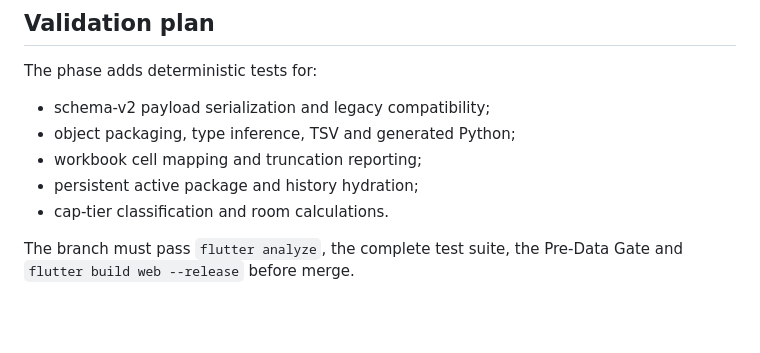
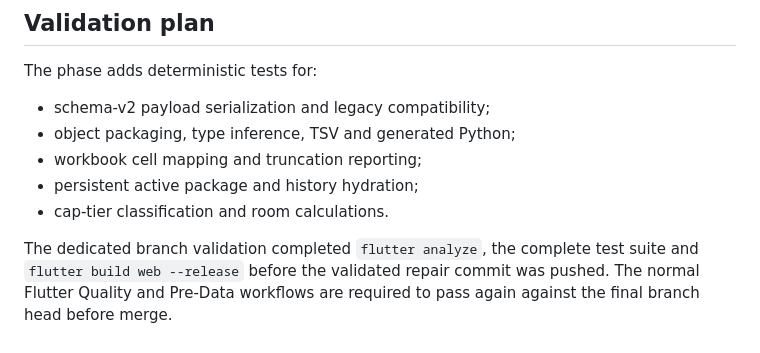
Before and after one commit to kshmsh1/sports-terminal, a Markdown page: docs/connected_data_finance_studio_phase.md, the part around the change. Drawn GitHub-style; blank space fills up the shorter version.

Commit message:
Record connected studio validation boundary

```diff
--- a/docs/connected_data_finance_studio_phase.md
+++ b/docs/connected_data_finance_studio_phase.md
@@ -82,4 +82,4 @@ The phase adds deterministic tests for:
 - persistent active package and history hydration;
 - cap-tier classification and room calculations.
 
-The branch must pass `flutter analyze`, the complete test suite, the Pre-Data Gate and `flutter build web --release` before merge.
+The dedicated branch validation completed `flutter analyze`, the complete test suite and `flutter build web --release` before the validated repair commit was pushed. The normal Flutter Quality and Pre-Data workflows are required to pass again against the final branch head before merge.
```
